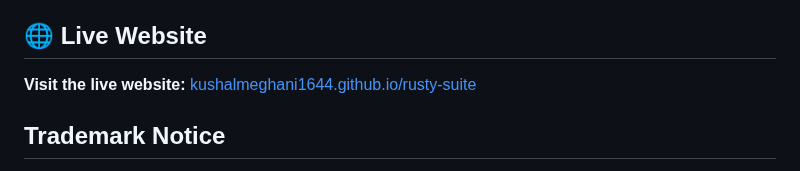
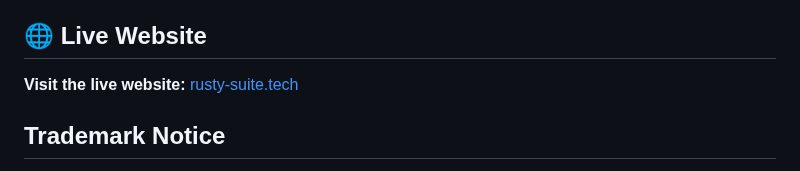
Before and after one commit to KushalMeghani1644/Rusty-Suite, a Markdown page: README.md, the part around the change. Rendered like a GitHub page.

```diff
--- a/README.md
+++ b/README.md
@@ -4,7 +4,7 @@
 
 ## 🌐 Live Website
 
-**Visit the live website:** [kushalmeghani1644.github.io/rusty-suite](https://kushalmeghani1644.github.io/Rusty-Suite)
+**Visit the live website:** [rusty-suite.tech](rusty-suite.tech)
 
 ## Trademark Notice
 The names “Rusty-Suite”, “RustyTodos”, “RustyBoot”, and “Rusty-Checker” are part of this project’s identity.
```
